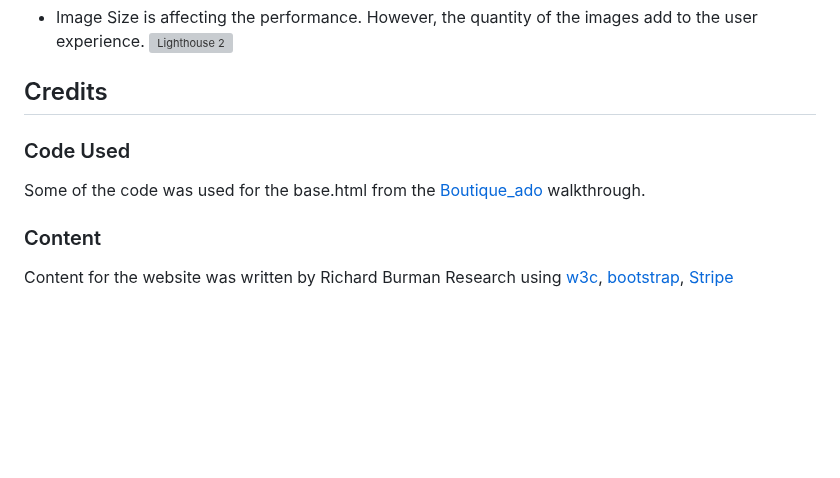
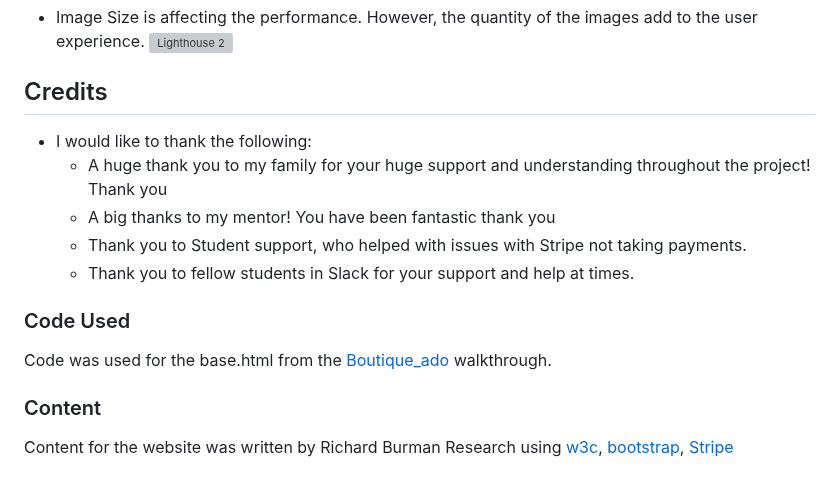
Before and after one commit to RichBurman/highlands_project5, a Markdown page: README.md, the part around the change. Rendered like a GitHub page; blank space fills up the shorter version; grey boxes are pictures that could not be loaded.

Commit message:
Update credits in README

```diff
--- a/README.md
+++ b/README.md
@@ -968,9 +968,15 @@ All css pages passed W3C testing.
 
 ## Credits
 
+- I would like to thank the following:
+    - A huge thank you to my family for your huge support and understanding throughout the project! Thank you
+    - A big thanks to my mentor! You have been fantastic thank you
+    - Thank you to Student support, who helped with issues with Stripe not taking payments.
+    - Thank you to fellow students in Slack for your support and help at times.
+
 ### Code Used
 
-Some of the code was used for the base.html from the [Boutique_ado](https://github.com/Code-Institute-Org/boutique_ado_v1) walkthrough.
+Code was used for the base.html from the [Boutique_ado](https://github.com/Code-Institute-Org/boutique_ado_v1) walkthrough.
 
 ### Content
 
```
